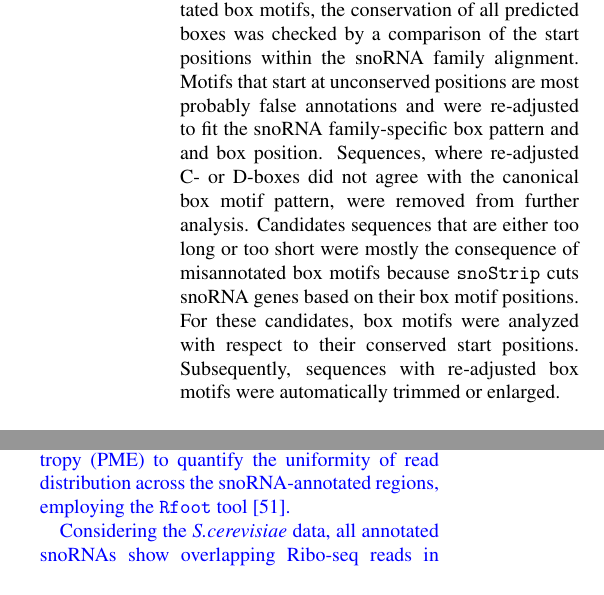
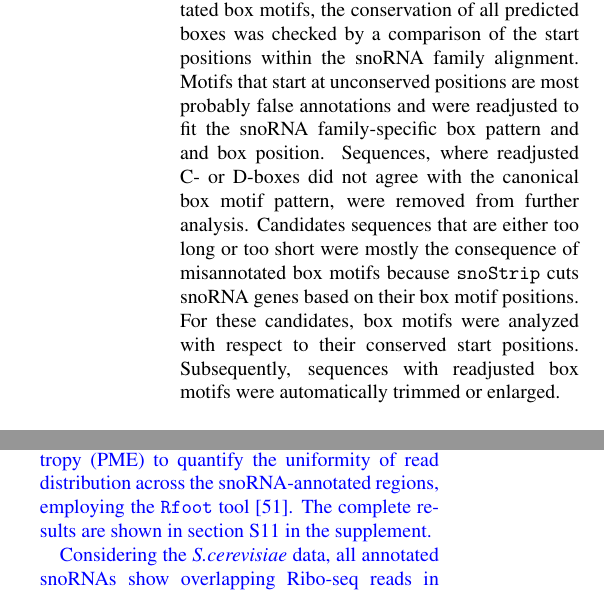
Before and after one commit to mai00fti/Fungi-snoRNAome, a LaTeX paper (Fungi_snoRNAome.tex, which reads results.tex): two parts of the columns of pages 3 and 17 of 21, joined at a grey line, cut so that both start at the same text. Compiled offline with pdfLaTeX.

Commit message:
minor changes; image modified

```diff
--- a/Fungi_snoRNAome.tex
+++ b/Fungi_snoRNAome.tex
@@ -440,15 +440,15 @@ of each \sno\ sequence in its respective family. To identify incorrectly
 annotated box motifs, the conservation of all predicted boxes was checked
 by a comparison of the start positions within the \sno\ family
 alignment. Motifs that start at unconserved positions are most probably
-false annotations and were re-adjusted to fit the \sno\ family-specific box
-pattern and and box position.  Sequences, where re-adjusted C- or D-boxes
+false annotations and were readjusted to fit the \sno\ family-specific box
+pattern and and box position.  Sequences, where readjusted C- or D-boxes
 did not agree with the canonical box motif pattern, were removed from further
 analysis.
 Candidates sequences that are either too long or too short were mostly
   the consequence of misannotated box motifs because \snostrip\ cuts \sno\
 genes based on their box motif positions. For these candidates, box motifs
 were analyzed with respect to their conserved start positions.
-Subsequently, sequences with re-adjusted box motifs were automatically
+Subsequently, sequences with readjusted box motifs were automatically
 trimmed or enlarged.
 
 \subsection{Box motifs, sequence and structure}
--- a/results.tex
+++ b/results.tex
@@ -955,45 +955,47 @@ score distribution.
 }
 
 \paragraph{\textbf{Ribosome footprinting}}
-\NEW{Ribo-seq or ribosome profiling combines ribosome footprinting with
-  deep sequencing \cite{Ingolia:2009,Ingolia:2012} to study translation
-  \textit{in vivo}. Not all the detected events, however, correspond to
-  ribosome-protected mRNA fragments and hence to translated regions.  As a
-  byproduct, other non-ribosomal RNA-protein complexes are also detected,
-  including transfer RNAs, spliceosomal RNAs, and snoRNAs
-  \cite{Ingolia:2014, Ji:2016}. \PFS{We therefore used publicly available
-    Ribo-seq data from four different fungi (\Sce\ \cite{Ingolia:2009},
-    \Spo\ \cite{Duncan:2014}, \Calb\ \cite{Muzzey:2014}, and \Aca\
-    \cite{Gilmore:2015}) to support the identification of novel \sno{}s.}
-  \PFS{Importantly, all \sno s in \sce\ were based on independent
-    experimental studies, that serve as a positive control for the use of
-    Ribo-seq data.} In addition to the raw read data, we also evaluated the
-  localization of these reads when overlapping with our \snostrip\
-  annotation. Non-ribosomal protein-associated RNAs show a highly localized
-  read pattern in contrast to mRNAs where one would expect a rather
-  uniformly distributed pattern with a clearly visible 3nt periodicity.  We
-  therefore used the Percentage of Maximum Entropy (PME) to quantify the
-  uniformity of read distribution across the \sno -annotated regions,
-  employing the \texttt{Rfoot} tool \cite{Ji:2016}.
+\NEW{Ribo-seq or ribosome profiling combines ribosome footprinting
+  with deep sequencing \cite{Ingolia:2009,Ingolia:2012} to study
+  translation \textit{in vivo}. Not all the detected events, however,
+  correspond to ribosome-protected mRNA fragments and hence to
+  translated regions.  As a byproduct, other non-ribosomal RNA-protein
+  complexes are also detected, including transfer RNAs, spliceosomal
+  RNAs, and snoRNAs \cite{Ingolia:2014, Ji:2016}. \PFS{We therefore
+    used publicly available Ribo-seq data from four different fungi
+    (\Sce\ \cite{Ingolia:2009}, \Spo\ \cite{Duncan:2014}, \Calb\
+    \cite{Muzzey:2014}, and \Aca\ \cite{Gilmore:2015}) to support the
+    identification of novel \sno{}s.}  \PFS{Importantly, all \sno s in
+    \sce\ were based on independent experimental studies, that serve
+    as a positive control for the use of Ribo-seq data.} In addition
+  to the raw read data, we also evaluated the localization of these
+  reads when overlapping with our \snostrip\ annotation. Non-ribosomal
+  protein-associated RNAs show a highly localized read pattern in
+  contrast to mRNAs where one would expect a rather uniformly
+  distributed pattern with a clearly visible 3nt periodicity.  We
+  therefore used the Percentage of Maximum Entropy (PME) to quantify
+  the uniformity of read distribution across the \sno -annotated
+  regions, employing the \texttt{Rfoot} tool \cite{Ji:2016}. The
+  complete results are shown in section S11 in the supplement.
 
   Considering the \sce\ data, all annotated \sno s show overlapping
   Ribo-seq reads in at least 4 of the 14 libraries provided by
   \cite{Ingolia:2009}, with evidence from every dataset supporting 52
   \sno s. 65 \sno s are classified as 'non-coding' based on their
   PME-scores. The complete results can be seen in section S11 in the
-  supplement.  In case of \spo, 61 of 62 \sno\ are present in at least one
-  of the three short read archives, with 46 \sno s supported in in all
-  available data sets. Based on their PME-score, 49 annotated genes are
-  classified as 'non-coding'. For \aca\ and \calb\, all \snostrip
-  -annotated sequences have Ribo-seq support from at least one experiment,
-  while 60 (of 62) and 45 (of 67) are present in all datasets,
-  respectively. In \aca, all \sno\ genes classified as 'non-coding', in
-  \calb, on the other hand, two sequences lack support from the PME scoring. Almost all of the
-  \sno s without PME score support lack sufficient read coverage
-  for the \texttt{Rfoot} analysis. Even though, the available Ribo-seq data
-  strongly supports our \snostrip -annotated datasets and hence, adds
-  another convincing layer of reliability to our fungal \sno ome.
-}
+  supplement.  In case of \spo, 61 of 62 \sno\ are present in at least
+  one of the three short read archives, with 46 \sno s supported in in
+  all available data sets. Based on their PME-score, 49 annotated
+  genes are classified as 'non-coding'. For \aca\ and \calb\, all
+  \snostrip -annotated sequences have Ribo-seq support from at least
+  one experiment, while 60 (of 62) and 45 (of 67) are present in all
+  datasets, respectively. In \aca, all \sno\ genes classified as
+  'non-coding', in \calb, on the other hand, two sequences lack
+  support from the PME scoring. Almost all of the \sno s without PME
+  score support lack sufficient read coverage for the \texttt{Rfoot}
+  analysis. Even though, the available Ribo-seq data strongly supports
+  our \snostrip -annotated datasets and hence, adds another convincing
+  layer of reliability to our fungal \sno ome.  }
 
 %RESULTS:
 %sce 52 in all
```
Also changed, not shown: Fungi_snoRNAome.bib (+1 -1 lines), discussion.tex (+1 -1 lines), Fungi_snoRNAome.bbl, pics/CD_snoRNAs_collapsed.short_naming.eps, Fungi_snoRNAome.tex (6 more changed lines), results.tex (12 more changed lines), 4 other files.
